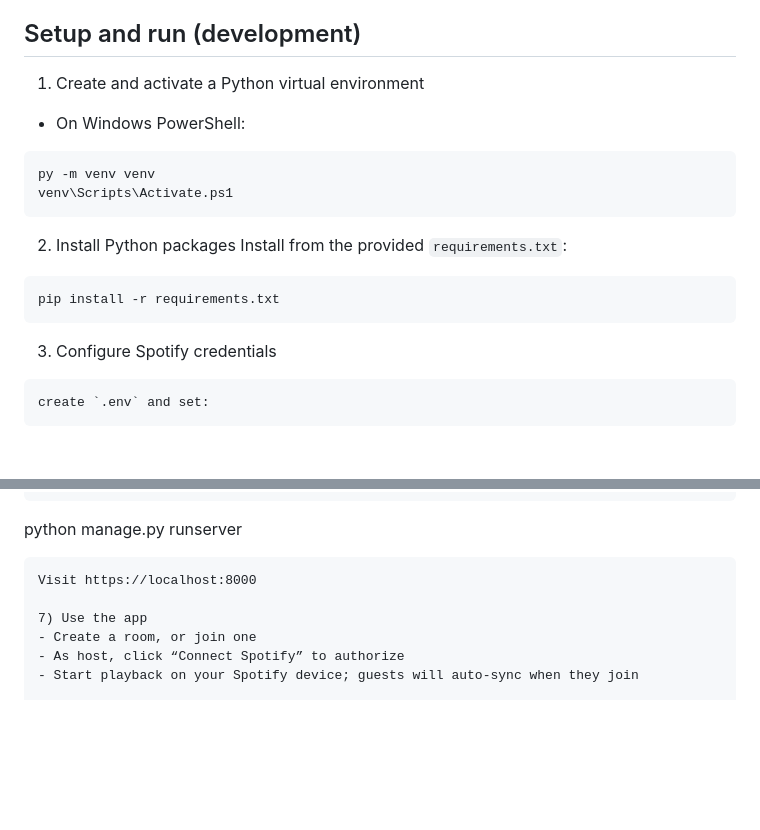
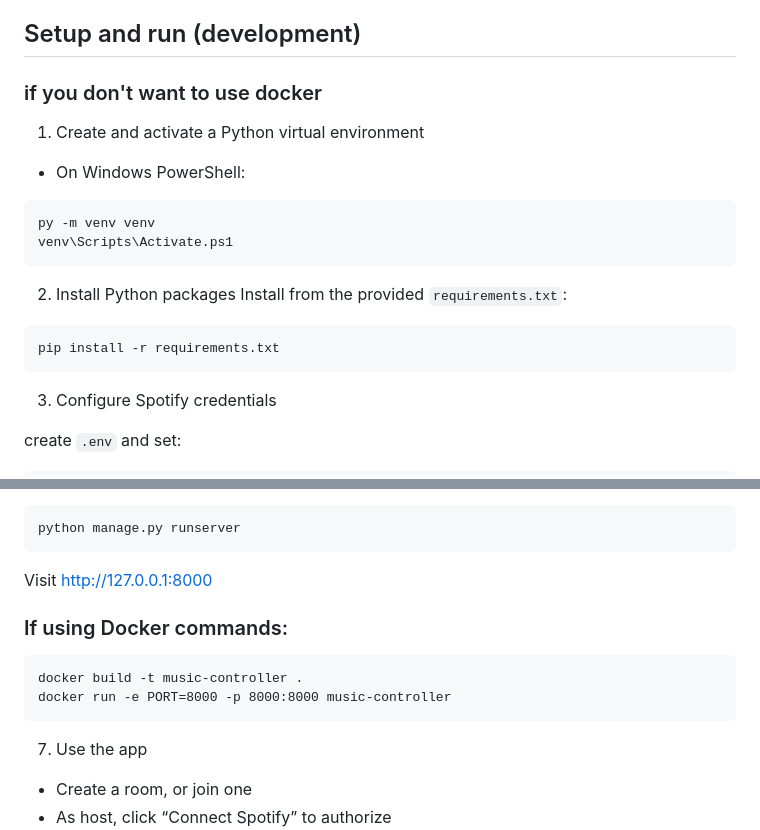
Before and after one commit to PrachiBindal/House-Party, a Markdown page: README.md, 2 parts joined by grey strips. Drawn GitHub-style; blank space fills up the shorter version.

````diff
--- a/README.md
+++ b/README.md
@@ -77,6 +77,7 @@ projects/music_controller/
 - Spotify account with an active device (desktop/mobile/web player)
 
 ## Setup and run (development)
+### if you don't want to use docker
 1) Create and activate a Python virtual environment
 - On Windows PowerShell:
 ```
@@ -92,7 +93,6 @@ pip install -r requirements.txt
 
 3) Configure Spotify credentials
 
-```
 create `.env` and set:
 ```
 CLIENT_ID = "your_spotify_client_id"
@@ -120,7 +120,13 @@ From the project root (`projects/music_controller`):
 ```
 python manage.py runserver
 ```
-Visit https://localhost:8000
+Visit http://127.0.0.1:8000
+
+### If using Docker commands:
+```
+docker build -t music-controller .
+docker run -e PORT=8000 -p 8000:8000 music-controller
+```
 
 7) Use the app
 - Create a room, or join one
````
